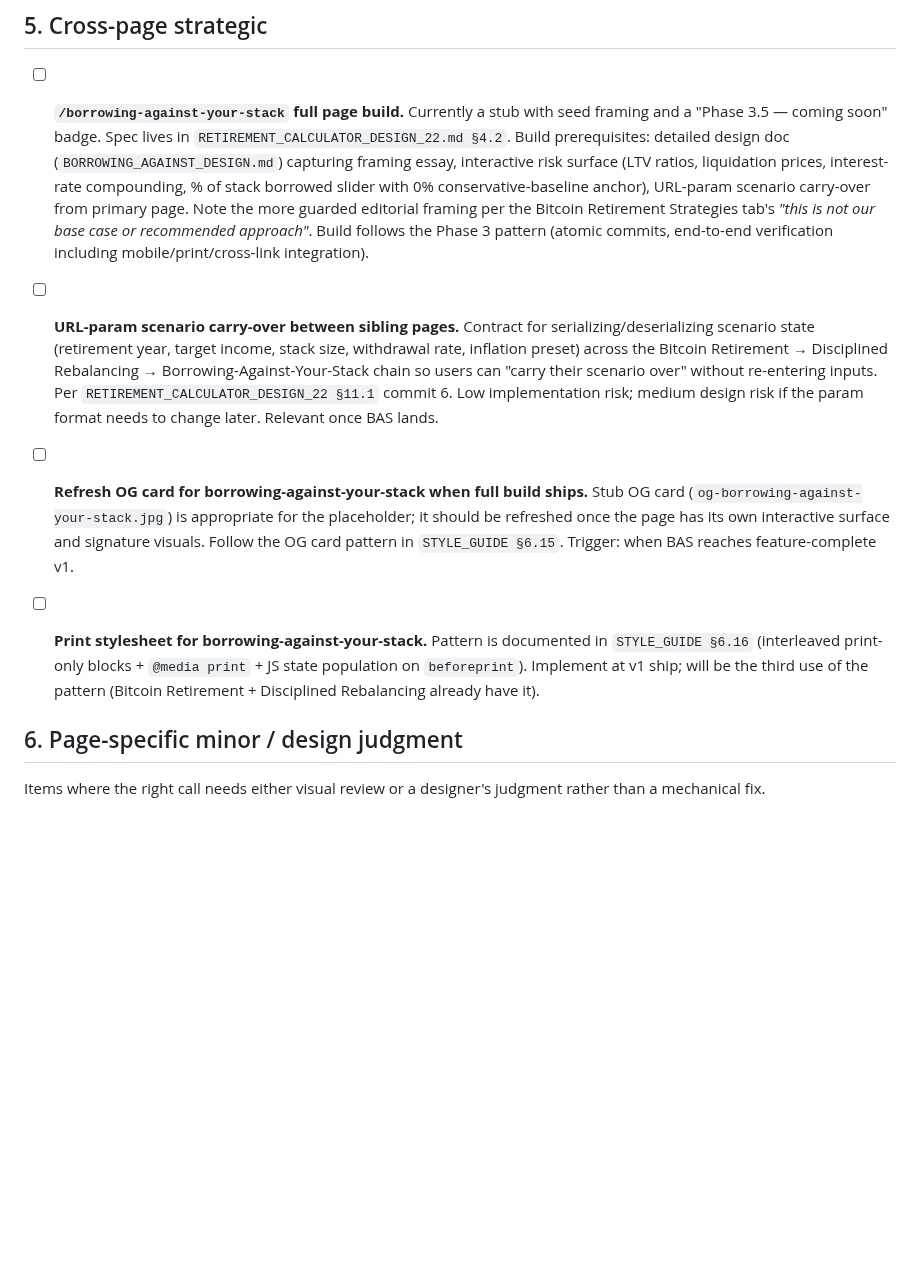
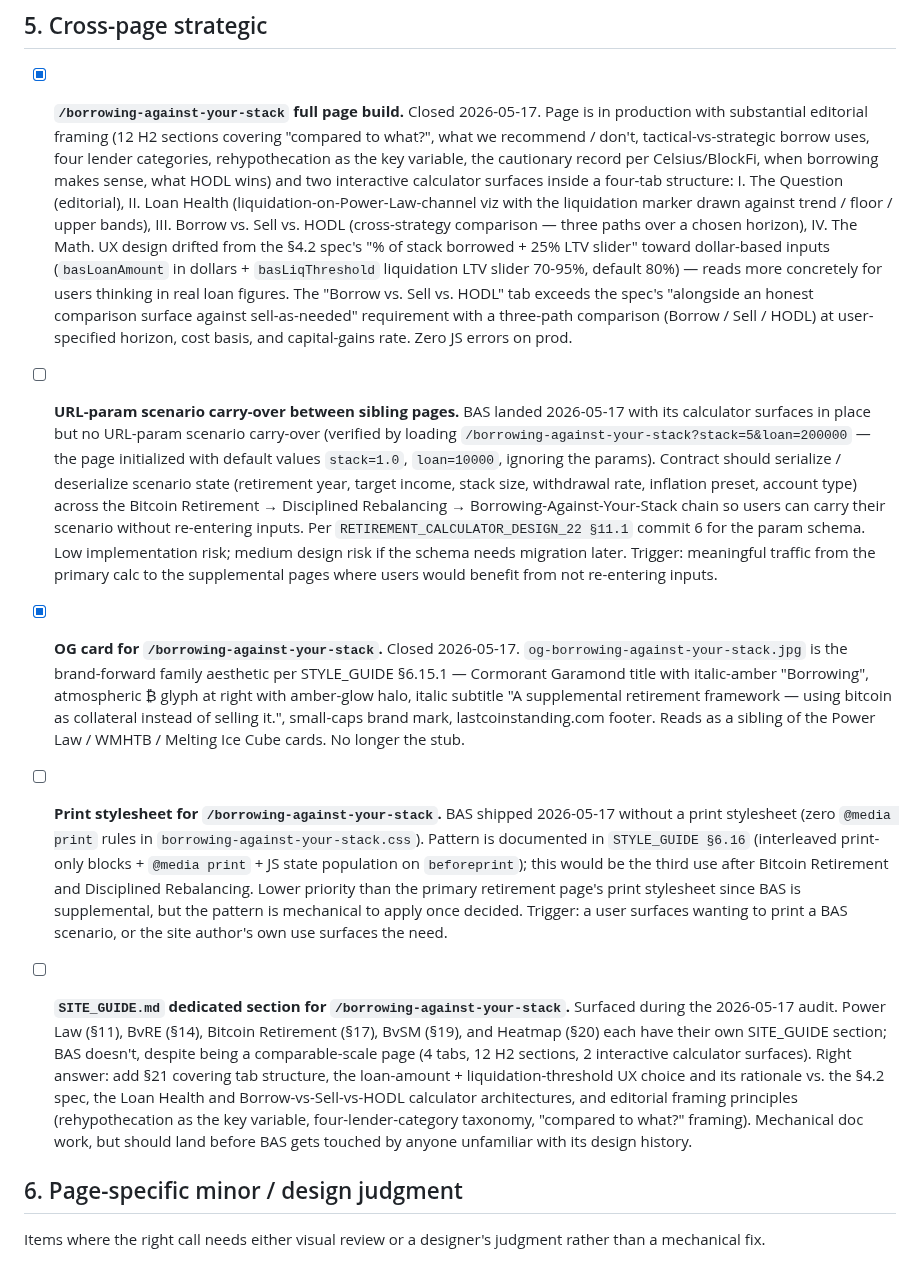
Before and after one commit to Lastcoinstanding/lastcoinstanding.com, a Markdown page: TECH_DEBT.md, the part around the change. GitHub-like rendering; blank space fills up the shorter version.

Commit message:
TECH_DEBT: BAS-page audit, close completed items, sharpen open ones
Audited the BAS page on prod against the RETIREMENT_CALCULATOR_DESIGN §4.2
spec and against the four open TECH_DEBT items related to it. Findings:

CLOSING

  - "/borrowing-against-your-stack full page build" — done. Page is in
    production with 12 H2 framing sections, four tabs (Question / Loan
    Health / Borrow-vs-Sell-vs-HODL / The Math), two interactive
    calculator surfaces, working Power Law channel chart with
    liquidation marker, zero JS errors. The UX deviated from the spec's
    "% of stack borrowed slider + 25% LTV slider" toward dollar-based
    inputs (loanAmount + liquidation LTV) — captured the rationale in
    the closure note. The "Borrow vs. Sell vs. HODL" tab exceeds the
    spec's required comparison surface with a three-path comparison.

  - "Refresh OG card for borrowing-against-your-stack" — done. The OG
    is the brand-forward family aesthetic (Cormorant title with italic-
    amber "Borrowing", atmospheric ₿ glyph, italic subtitle). Reads as
    a sibling of Power Law / WMHTB / Melting Ice Cube. No longer the
    stub described by the original TECH_DEBT entry.

STAYING OPEN (sharpened with audit details)

  - "URL-param scenario carry-over between sibling pages" — verified
    not implemented. Loading ?stack=5&loan=200000 ignored the params.
    Updated the entry to note this, dropped the "relevant once BAS
    lands" caveat (since BAS has now landed).

  - "Print stylesheet for /borrowing-against-your-stack" — verified
    zero @media print rules in BAS CSS. Updated to note BAS shipped
    without it. Lower priority than the primary retirement page's
    print pattern; trigger criterion clarified.

NEW

  - "SITE_GUIDE.md dedicated section for /borrowing-against-your-stack"
    — surfaced during audit. Other comparable pages (Power Law, BvRE,
    Retirement, BvSM, Heatmap) each have dedicated SITE_GUIDE sections;
    BAS doesn't despite being a 4-tab page with substantive interactive
    surfaces. Pure doc work, but should land before BAS gets touched
    by anyone unfamiliar with its design history.

No code touched. Documentation accuracy update only.

```diff
--- a/TECH_DEBT.md
+++ b/TECH_DEBT.md
@@ -63,13 +63,15 @@ _(no open items)_
 
 ## 5. Cross-page strategic
 
-- [ ] **`/borrowing-against-your-stack` full page build.** Currently a stub with seed framing and a "Phase 3.5 — coming soon" badge. Spec lives in `RETIREMENT_CALCULATOR_DESIGN_22.md §4.2`. Build prerequisites: detailed design doc (`BORROWING_AGAINST_DESIGN.md`) capturing framing essay, interactive risk surface (LTV ratios, liquidation prices, interest-rate compounding, % of stack borrowed slider with 0% conservative-baseline anchor), URL-param scenario carry-over from primary page. Note the more guarded editorial framing per the Bitcoin Retirement Strategies tab's *"this is not our base case or recommended approach"*. Build follows the Phase 3 pattern (atomic commits, end-to-end verification including mobile/print/cross-link integration).
+- [x] **`/borrowing-against-your-stack` full page build.** Closed 2026-05-17. Page is in production with substantial editorial framing (12 H2 sections covering "compared to what?", what we recommend / don't, tactical-vs-strategic borrow uses, four lender categories, rehypothecation as the key variable, the cautionary record per Celsius/BlockFi, when borrowing makes sense, what HODL wins) and two interactive calculator surfaces inside a four-tab structure: I. The Question (editorial), II. Loan Health (liquidation-on-Power-Law-channel viz with the liquidation marker drawn against trend / floor / upper bands), III. Borrow vs. Sell vs. HODL (cross-strategy comparison — three paths over a chosen horizon), IV. The Math. UX design drifted from the §4.2 spec's "% of stack borrowed + 25% LTV slider" toward dollar-based inputs (`basLoanAmount` in dollars + `basLiqThreshold` liquidation LTV slider 70-95%, default 80%) — reads more concretely for users thinking in real loan figures. The "Borrow vs. Sell vs. HODL" tab exceeds the spec's "alongside an honest comparison surface against sell-as-needed" requirement with a three-path comparison (Borrow / Sell / HODL) at user-specified horizon, cost basis, and capital-gains rate. Zero JS errors on prod.
 
-- [ ] **URL-param scenario carry-over between sibling pages.** Contract for serializing/deserializing scenario state (retirement year, target income, stack size, withdrawal rate, inflation preset) across the Bitcoin Retirement → Disciplined Rebalancing → Borrowing-Against-Your-Stack chain so users can "carry their scenario over" without re-entering inputs. Per `RETIREMENT_CALCULATOR_DESIGN_22 §11.1` commit 6. Low implementation risk; medium design risk if the param format needs to change later. Relevant once BAS lands.
+- [ ] **URL-param scenario carry-over between sibling pages.** BAS landed 2026-05-17 with its calculator surfaces in place but no URL-param scenario carry-over (verified by loading `/borrowing-against-your-stack?stack=5&loan=200000` — the page initialized with default values `stack=1.0`, `loan=10000`, ignoring the params). Contract should serialize / deserialize scenario state (retirement year, target income, stack size, withdrawal rate, inflation preset, account type) across the Bitcoin Retirement → Disciplined Rebalancing → Borrowing-Against-Your-Stack chain so users can carry their scenario without re-entering inputs. Per `RETIREMENT_CALCULATOR_DESIGN_22 §11.1` commit 6 for the param schema. Low implementation risk; medium design risk if the schema needs migration later. Trigger: meaningful traffic from the primary calc to the supplemental pages where users would benefit from not re-entering inputs.
 
-- [ ] **Refresh OG card for borrowing-against-your-stack when full build ships.** Stub OG card (`og-borrowing-against-your-stack.jpg`) is appropriate for the placeholder; it should be refreshed once the page has its own interactive surface and signature visuals. Follow the OG card pattern in `STYLE_GUIDE §6.15`. Trigger: when BAS reaches feature-complete v1.
+- [x] **OG card for `/borrowing-against-your-stack`.** Closed 2026-05-17. `og-borrowing-against-your-stack.jpg` is the brand-forward family aesthetic per STYLE_GUIDE §6.15.1 — Cormorant Garamond title with italic-amber "Borrowing", atmospheric ₿ glyph at right with amber-glow halo, italic subtitle "A supplemental retirement framework — using bitcoin as collateral instead of selling it.", small-caps brand mark, lastcoinstanding.com footer. Reads as a sibling of the Power Law / WMHTB / Melting Ice Cube cards. No longer the stub.
 
-- [ ] **Print stylesheet for borrowing-against-your-stack.** Pattern is documented in `STYLE_GUIDE §6.16` (interleaved print-only blocks + `@media print` + JS state population on `beforeprint`). Implement at v1 ship; will be the third use of the pattern (Bitcoin Retirement + Disciplined Rebalancing already have it).
+- [ ] **Print stylesheet for `/borrowing-against-your-stack`.** BAS shipped 2026-05-17 without a print stylesheet (zero `@media print` rules in `borrowing-against-your-stack.css`). Pattern is documented in `STYLE_GUIDE §6.16` (interleaved print-only blocks + `@media print` + JS state population on `beforeprint`); this would be the third use after Bitcoin Retirement and Disciplined Rebalancing. Lower priority than the primary retirement page's print stylesheet since BAS is supplemental, but the pattern is mechanical to apply once decided. Trigger: a user surfaces wanting to print a BAS scenario, or the site author's own use surfaces the need.
+
+- [ ] **`SITE_GUIDE.md` dedicated section for `/borrowing-against-your-stack`.** Surfaced during the 2026-05-17 audit. Power Law (§11), BvRE (§14), Bitcoin Retirement (§17), BvSM (§19), and Heatmap (§20) each have their own SITE_GUIDE section; BAS doesn't, despite being a comparable-scale page (4 tabs, 12 H2 sections, 2 interactive calculator surfaces). Right answer: add §21 covering tab structure, the loan-amount + liquidation-threshold UX choice and its rationale vs. the §4.2 spec, the Loan Health and Borrow-vs-Sell-vs-HODL calculator architectures, and editorial framing principles (rehypothecation as the key variable, four-lender-category taxonomy, "compared to what?" framing). Mechanical doc work, but should land before BAS gets touched by anyone unfamiliar with its design history.
 
 ## 6. Page-specific minor / design judgment
 
```
